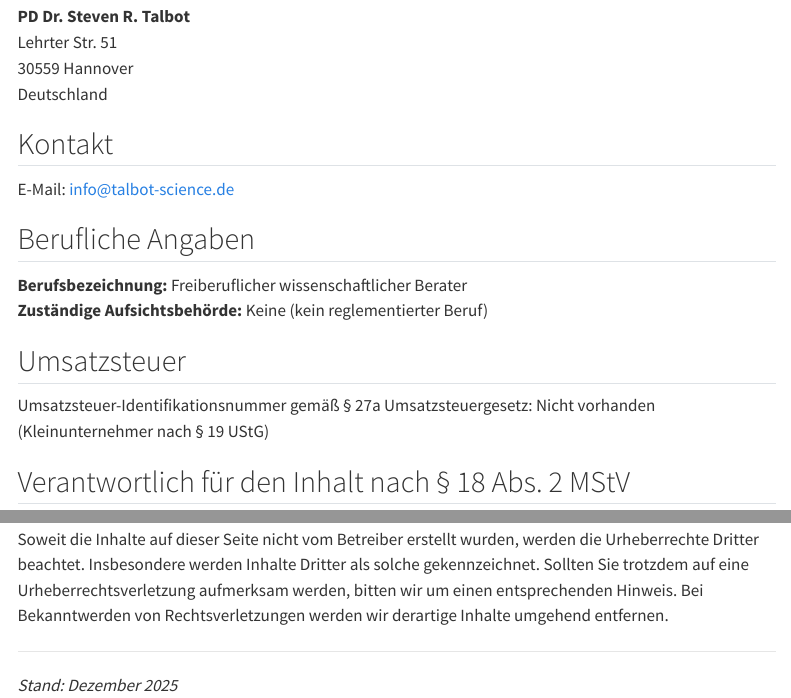
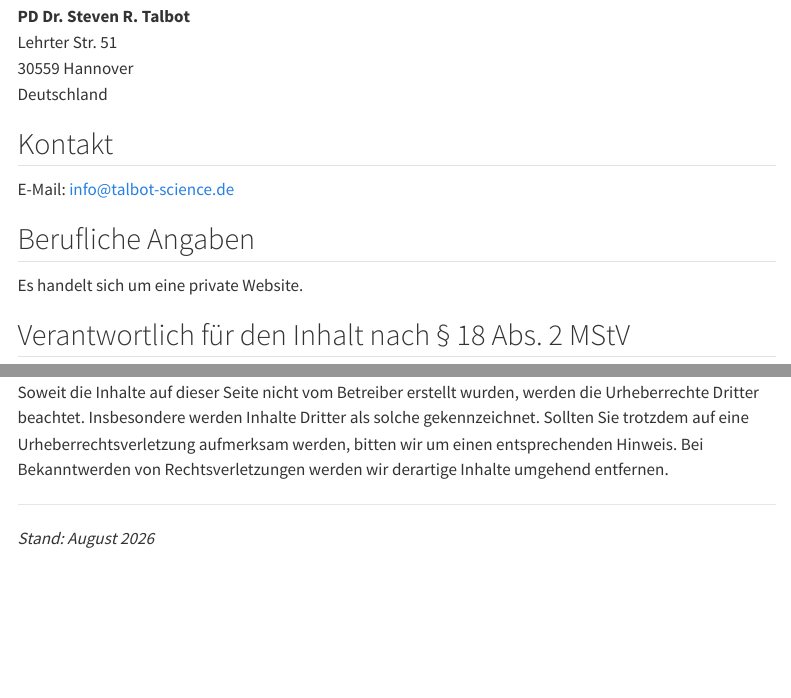
Before and after one commit to mytalbot/mytalbot.github.io, a Quarto document (impressum.qmd): the page in a window 1100 px wide, from 130 px down, and a second part further down, joined at a grey line. Rendered offline with R 4.5, knitr and Pandoc in place of Quarto, with nearby package versions; menus at the side of the page are left out.

Commit message:
update Website

```diff
--- a/impressum.qmd
+++ b/impressum.qmd
@@ -15,12 +15,8 @@ E-Mail: info@talbot-science.de
 
 ## Berufliche Angaben
 
-**Berufsbezeichnung:** Freiberuflicher wissenschaftlicher Berater
-**Zuständige Aufsichtsbehörde:** Keine (kein reglementierter Beruf)
+Es handelt sich um eine private Website.
 
-## Umsatzsteuer
-
-Umsatzsteuer-Identifikationsnummer gemäß § 27a Umsatzsteuergesetz: Nicht vorhanden (Kleinunternehmer nach § 19 UStG)
 
 ## Verantwortlich für den Inhalt nach § 18 Abs. 2 MStV
 
@@ -49,4 +45,4 @@ Soweit die Inhalte auf dieser Seite nicht vom Betreiber erstellt wurden, werden
 
 ---
 
-*Stand: Dezember 2025*
+*Stand: August 2026*
```
